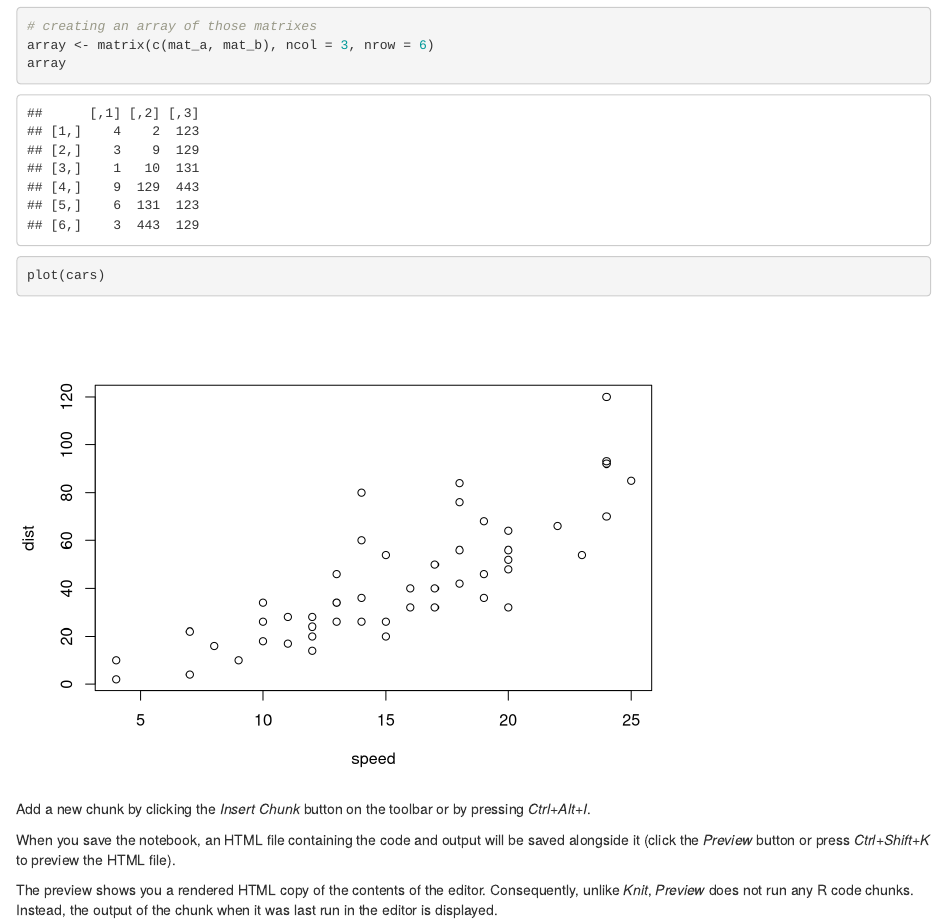
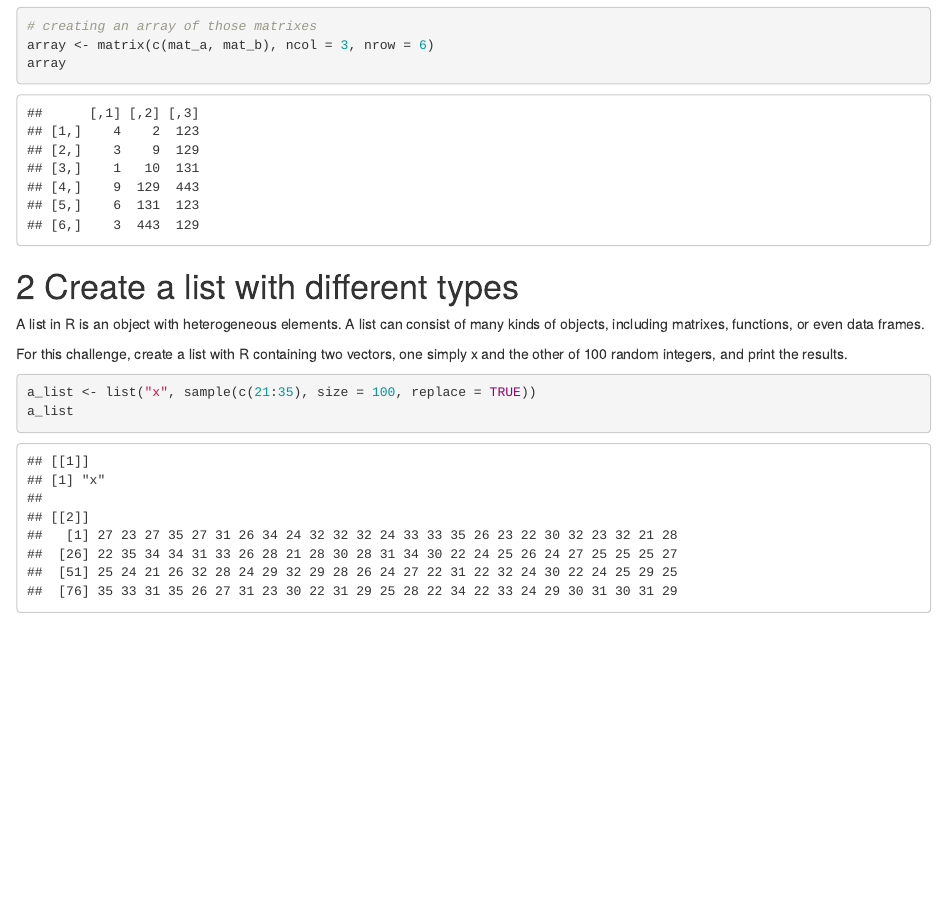
Before and after one commit to abdulmubdibindar/LearnRCodecademy, an R Markdown document (10 R Code Challenges for Beginners.Rmd): the page in a window 1100 px wide, from 780 px down. Rendered offline with R 4.5, knitr and Pandoc, with nearby package versions; code that draws random numbers runs with fixed seeds of ours.

Commit message:
Completing the second challenge.

````diff
--- a/10 R Code Challenges for Beginners.Rmd
+++ b/10 R Code Challenges for Beginners.Rmd
@@ -30,12 +30,13 @@ array
 ```
 
 
-```{r}
-plot(cars)
+# Create a list with different types
+
+A list in R is an object with heterogeneous elements. A list can consist of many kinds of objects, including matrixes, functions, or even data frames.
+
+For this challenge, create a list with R containing two vectors, one simply x and the other of 100 random integers, and print the results.
+
+```{r create a list with different types}
+a_list <- list("x", sample(c(21:35), size = 100, replace = TRUE))
+a_list
 ```
-
-Add a new chunk by clicking the *Insert Chunk* button on the toolbar or by pressing *Ctrl+Alt+I*.
-
-When you save the notebook, an HTML file containing the code and output will be saved alongside it (click the *Preview* button or press *Ctrl+Shift+K* to preview the HTML file).
-
-The preview shows you a rendered HTML copy of the contents of the editor. Consequently, unlike *Knit*, *Preview* does not run any R code chunks. Instead, the output of the chunk when it was last run in the editor is displayed.
````
